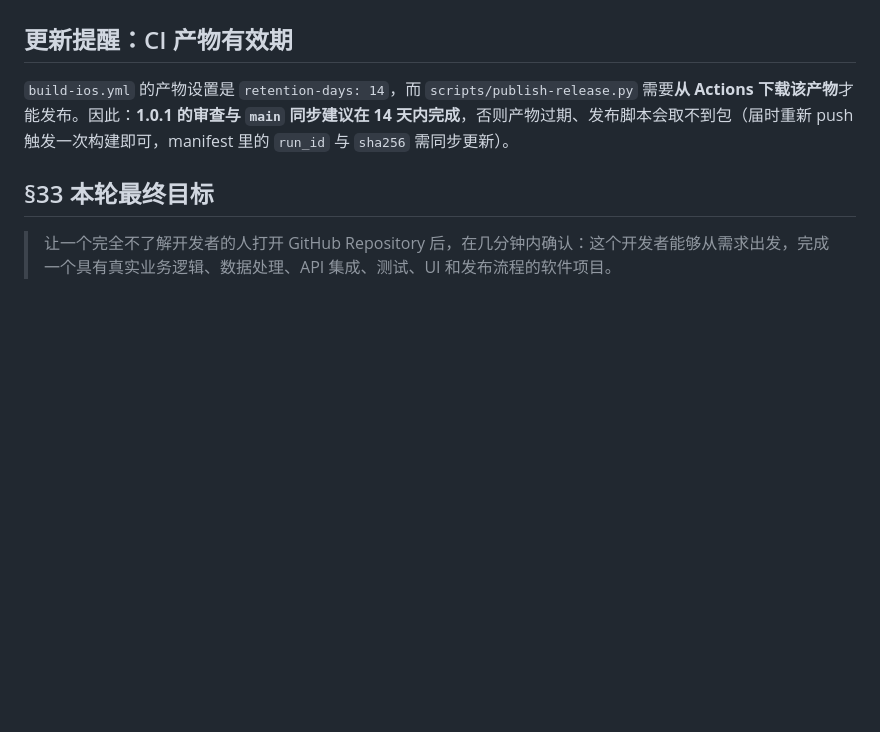
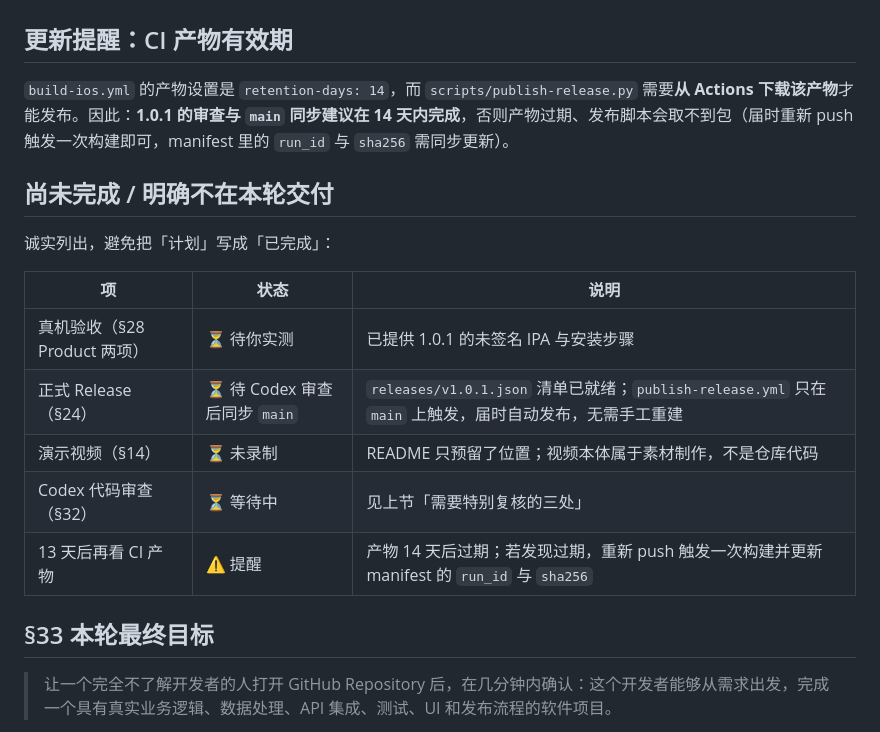
Before and after one commit to chengxiaomingcxm/us-stock-ledger, a Markdown page: docs/FINAL_ACCEPTANCE.md, the part around the change. Drawn GitHub-style; blank space fills up the shorter version.

Commit message:
docs: list the items that are still open in the acceptance record

```diff
--- a/docs/FINAL_ACCEPTANCE.md
+++ b/docs/FINAL_ACCEPTANCE.md
@@ -108,6 +108,18 @@
 
 `build-ios.yml` 的产物设置是 `retention-days: 14`，而 `scripts/publish-release.py` 需要**从 Actions 下载该产物**才能发布。因此：**1.0.1 的审查与 `main` 同步建议在 14 天内完成**，否则产物过期、发布脚本会取不到包（届时重新 push 触发一次构建即可，manifest 里的 `run_id` 与 `sha256` 需同步更新）。
 
+## 尚未完成 / 明确不在本轮交付
+
+诚实列出，避免把「计划」写成「已完成」：
+
+| 项 | 状态 | 说明 |
+| --- | --- | --- |
+| 真机验收（§28 Product 两项） | ⏳ 待你实测 | 已提供 1.0.1 的未签名 IPA 与安装步骤 |
+| 正式 Release（§24） | ⏳ 待 Codex 审查后同步 `main` | `releases/v1.0.1.json` 清单已就绪；`publish-release.yml` 只在 `main` 上触发，届时自动发布，无需手工重建 |
+| 演示视频（§14） | ⏳ 未录制 | README 只预留了位置；视频本体属于素材制作，不是仓库代码 |
+| Codex 代码审查（§32） | ⏳ 等待中 | 见上节「需要特别复核的三处」 |
+| 13 天后再看 CI 产物 | ⚠️ 提醒 | 产物 14 天后过期；若发现过期，重新 push 触发一次构建并更新 manifest 的 `run_id` 与 `sha256` |
+
 ## §33 本轮最终目标
 
 > 让一个完全不了解开发者的人打开 GitHub Repository 后，在几分钟内确认：这个开发者能够从需求出发，完成一个具有真实业务逻辑、数据处理、API 集成、测试、UI 和发布流程的软件项目。
```
